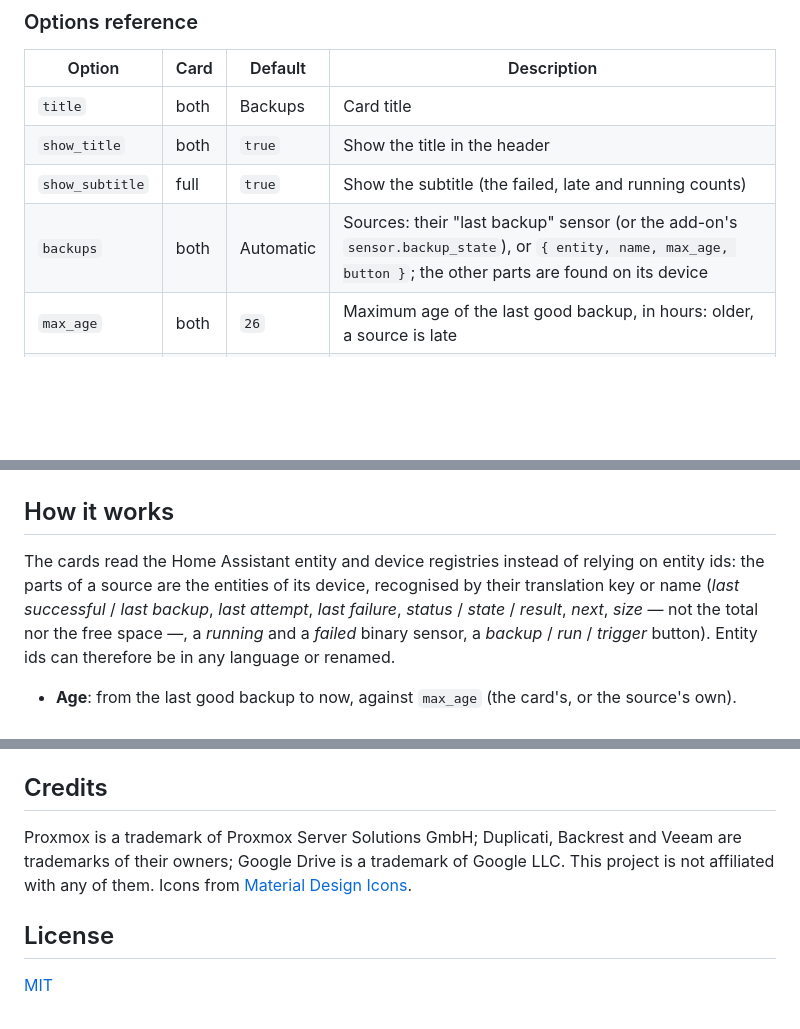
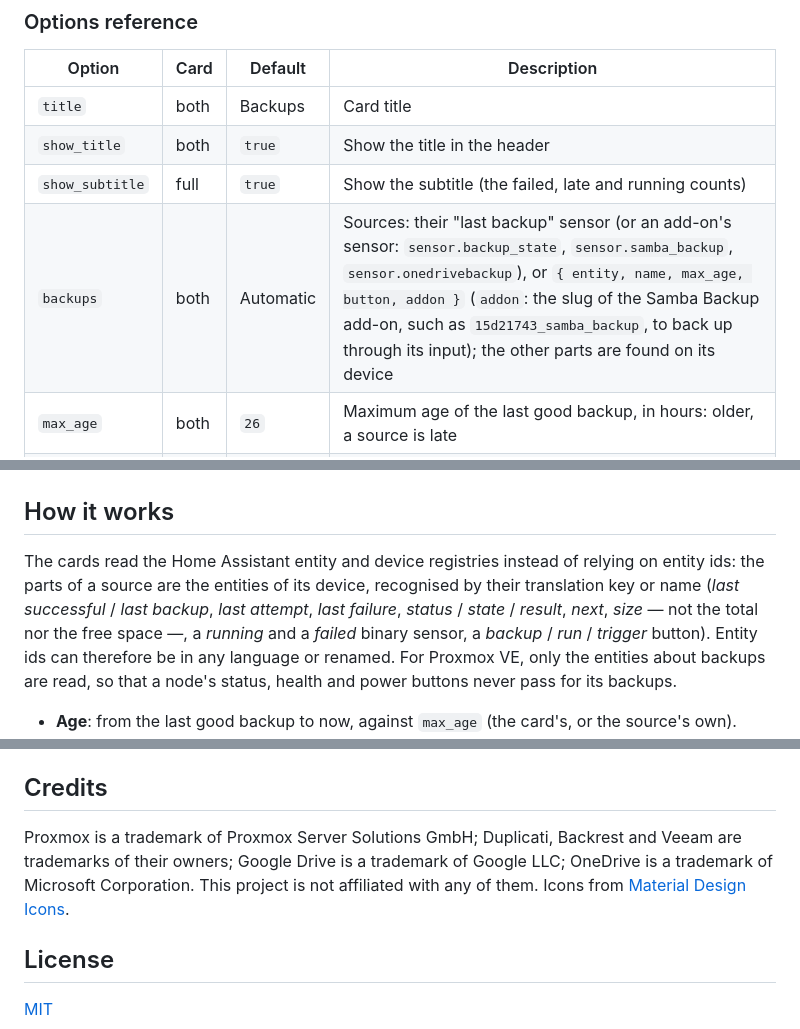
Before and after one commit to juju35/ha-backup-card, a Markdown page: README.md, 3 parts joined by grey strips. GitHub-like rendering; blank space fills up the shorter version.

```diff
--- a/README.md
+++ b/README.md
@@ -153,7 +157,7 @@ zoom: true
 | `title` | both | Backups | Card title |
 | `show_title` | both | `true` | Show the title in the header |
 | `show_subtitle` | full | `true` | Show the subtitle (the failed, late and running counts) |
-| `backups` | both | Automatic | Sources: their "last backup" sensor (or the add-on's `sensor.backup_state`), or `{ entity, name, max_age, button }`; the other parts are found on its device |
+| `backups` | both | Automatic | Sources: their "last backup" sensor (or an add-on's sensor: `sensor.backup_state`, `sensor.samba_backup`, `sensor.onedrivebackup`), or `{ entity, name, max_age, button, addon }` (`addon`: the slug of the Samba Backup add-on, such as `15d21743_samba_backup`, to back up through its input); the other parts are found on its device |
 | `max_age` | both | `26` | Maximum age of the last good backup, in hours: older, a source is late |
 | `show_stats` | both | `true` | Summary: time since the newest good backup, failed and late sources, next backup and total size |
 | `show_size` | both | `true` | Size of each backup |
@@ -222,7 +228,7 @@ The full card at 6 columns of a phone's Sections view (the summary with a smalle
 
 ## How it works
 
-The cards read the Home Assistant entity and device registries instead of relying on entity ids: the parts of a source are the entities of its device, recognised by their translation key or name (*last successful* / *last backup*, *last attempt*, *last failure*, *status* / *state* / *result*, *next*, *size* — not the total nor the free space —, a *running* and a *failed* binary sensor, a *backup* / *run* / *trigger* button). Entity ids can therefore be in any language or renamed.
+The cards read the Home Assistant entity and device registries instead of relying on entity ids: the parts of a source are the entities of its device, recognised by their translation key or name (*last successful* / *last backup*, *last attempt*, *last failure*, *status* / *state* / *result*, *next*, *size* — not the total nor the free space —, a *running* and a *failed* binary sensor, a *backup* / *run* / *trigger* button). Entity ids can therefore be in any language or renamed. For Proxmox VE, only the entities about backups are read, so that a node's status, health and power buttons never pass for its backups.
 
 - **Age**: from the last good backup to now, against `max_age` (the card's, or the source's own).
 - **Failed**: an attempt or a failure later than the last good backup, a status with *error* or *fail*, or a failed binary sensor that is on.
@@ -280,7 +286,7 @@ English is in the card's file; every other language is in its own small file (`b
 
 ## Credits
 
-Proxmox is a trademark of Proxmox Server Solutions GmbH; Duplicati, Backrest and Veeam are trademarks of their owners; Google Drive is a trademark of Google LLC. This project is not affiliated with any of them. Icons from [Material Design Icons](https://pictogrammers.com/library/mdi/).
+Proxmox is a trademark of Proxmox Server Solutions GmbH; Duplicati, Backrest and Veeam are trademarks of their owners; Google Drive is a trademark of Google LLC; OneDrive is a trademark of Microsoft Corporation. This project is not affiliated with any of them. Icons from [Material Design Icons](https://pictogrammers.com/library/mdi/).
 
 ## License
 
```
Also changed, not shown: other parts of README.md (+10 -4 lines), CHANGELOG.md (+5 -0 lines), images/onedrive_backup.png (added), images/samba_backup.png (added), 2 other files.
